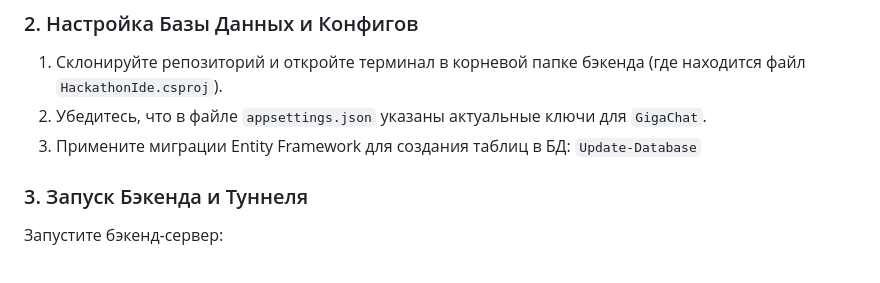
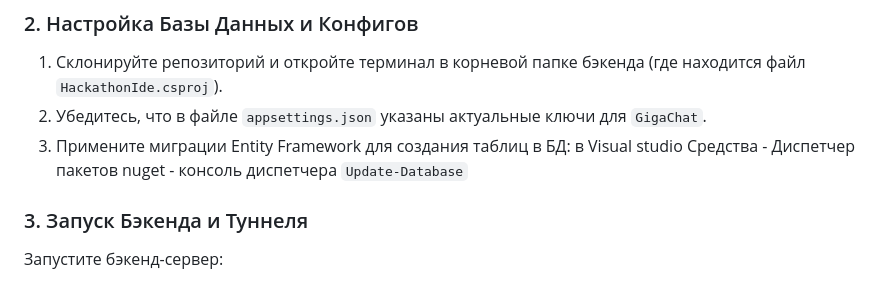
Before and after one commit to LittleSangwoo/hackathonIde, a Markdown page: README.md, the part around the change. Drawn GitHub-style.

Commit message:
Clarify database migration instructions in README
Updated instructions for applying Entity Framework migrations.

````diff
--- a/README.md
+++ b/README.md
@@ -43,7 +43,7 @@ ngrok http <ваш порт>)
 1. Склонируйте репозиторий и откройте терминал в корневой папке бэкенда (где находится файл `HackathonIde.csproj`).
 2. Убедитесь, что в файле `appsettings.json` указаны актуальные ключи для `GigaChat`.
 3. Примените миграции Entity Framework для создания таблиц в БД:
-   ```Update-Database```
+в Visual studio Средства - Диспетчер пакетов nuget - консоль диспетчера   ```Update-Database```
 ### 3. Запуск Бэкенда и Туннеля
 Запустите бэкенд-сервер:
 
````
